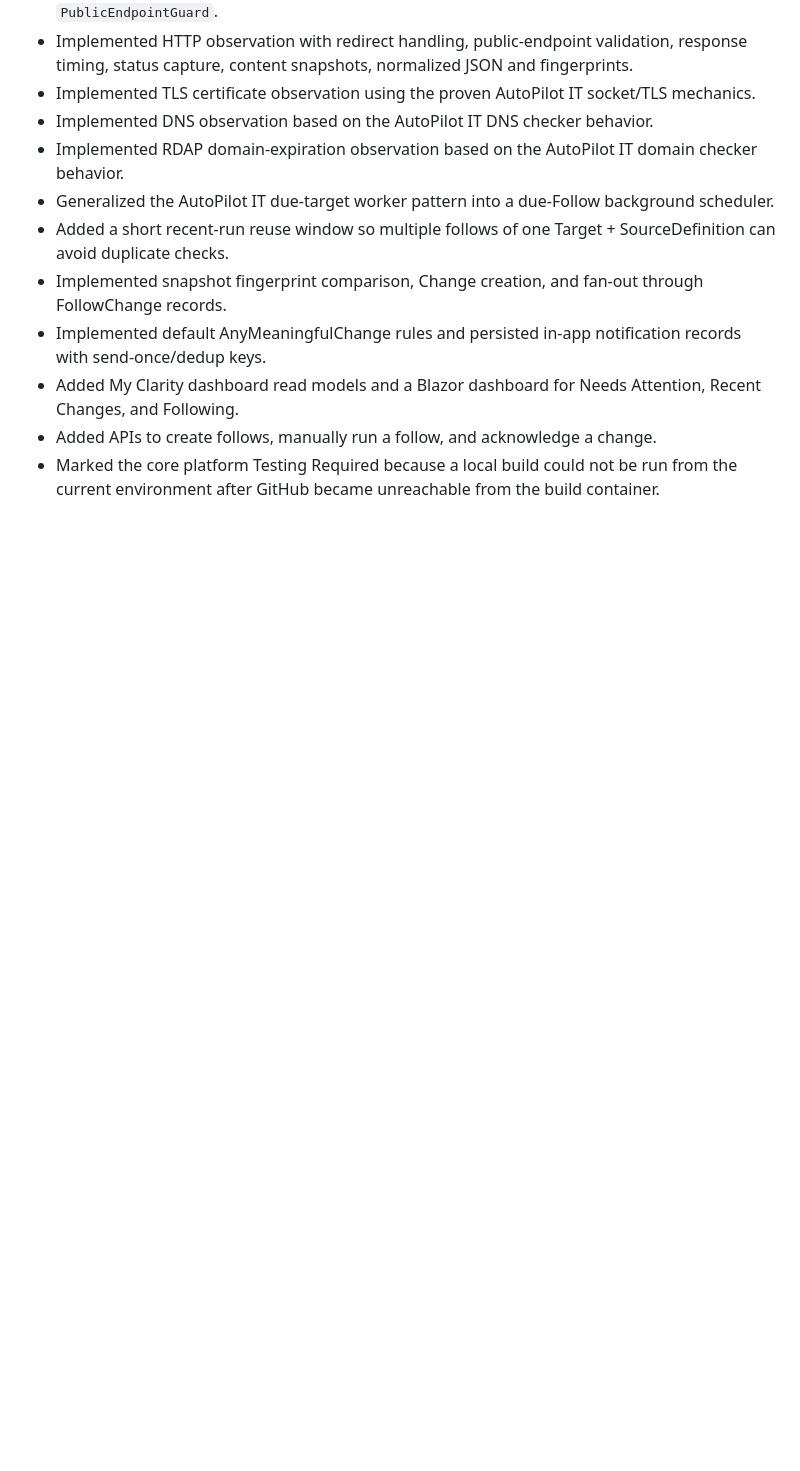
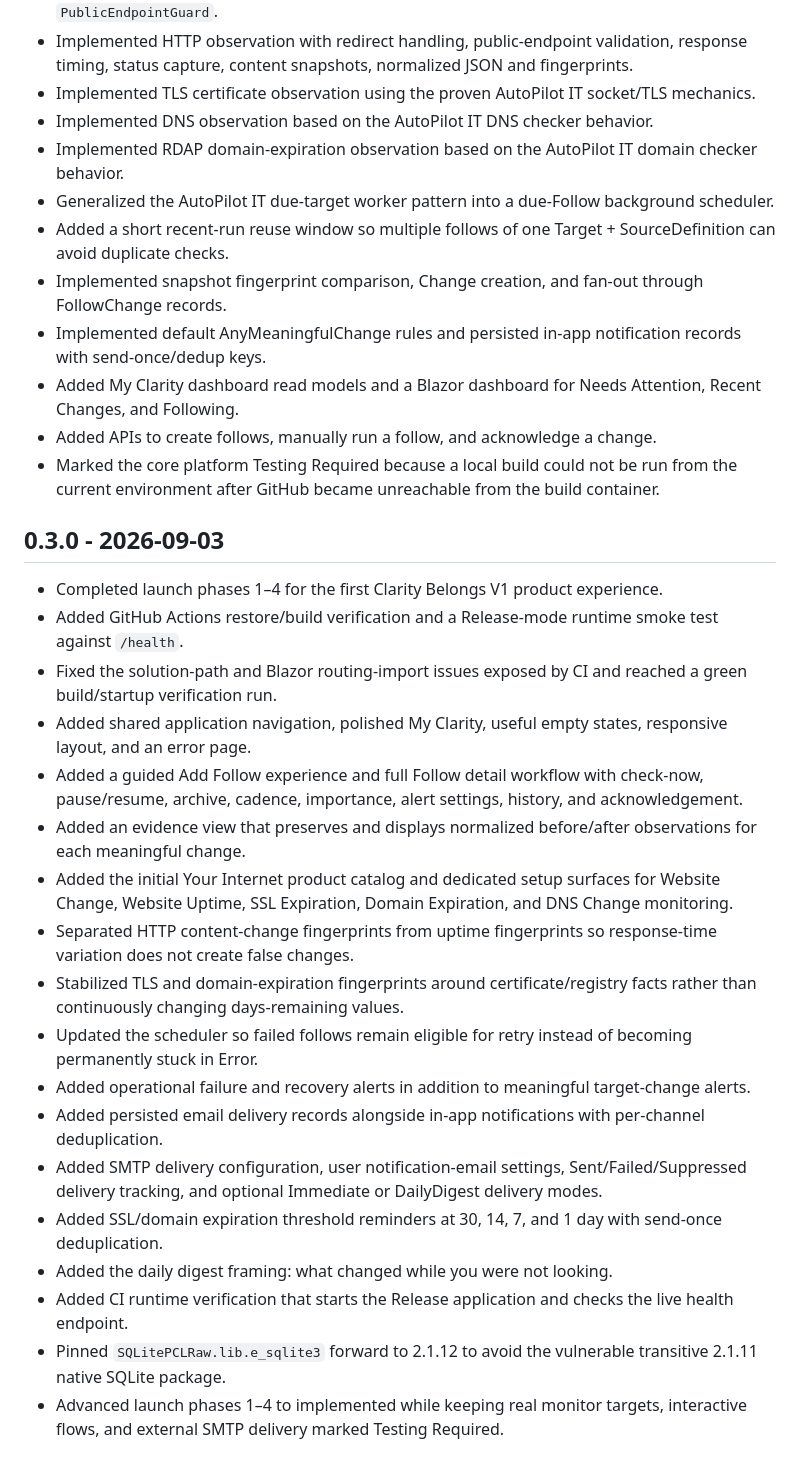
Before and after one commit to JeremiahHaney/clarity-belongs, a Markdown page: CHANGELOG.md, the part around the change. GitHub-like rendering; blank space fills up the shorter version.

Commit message:
Release Clarity launch phases 1-4

```diff
--- a/CHANGELOG.md
+++ b/CHANGELOG.md
@@ -47,3 +47,24 @@
 - Added My Clarity dashboard read models and a Blazor dashboard for Needs Attention, Recent Changes, and Following.
 - Added APIs to create follows, manually run a follow, and acknowledge a change.
 - Marked the core platform Testing Required because a local build could not be run from the current environment after GitHub became unreachable from the build container.
+
+## 0.3.0 - 2026-09-03
+
+- Completed launch phases 1–4 for the first Clarity Belongs V1 product experience.
+- Added GitHub Actions restore/build verification and a Release-mode runtime smoke test against `/health`.
+- Fixed the solution-path and Blazor routing-import issues exposed by CI and reached a green build/startup verification run.
+- Added shared application navigation, polished My Clarity, useful empty states, responsive layout, and an error page.
+- Added a guided Add Follow experience and full Follow detail workflow with check-now, pause/resume, archive, cadence, importance, alert settings, history, and acknowledgement.
+- Added an evidence view that preserves and displays normalized before/after observations for each meaningful change.
+- Added the initial Your Internet product catalog and dedicated setup surfaces for Website Change, Website Uptime, SSL Expiration, Domain Expiration, and DNS Change monitoring.
+- Separated HTTP content-change fingerprints from uptime fingerprints so response-time variation does not create false changes.
+- Stabilized TLS and domain-expiration fingerprints around certificate/registry facts rather than continuously changing days-remaining values.
+- Updated the scheduler so failed follows remain eligible for retry instead of becoming permanently stuck in Error.
+- Added operational failure and recovery alerts in addition to meaningful target-change alerts.
+- Added persisted email delivery records alongside in-app notifications with per-channel deduplication.
+- Added SMTP delivery configuration, user notification-email settings, Sent/Failed/Suppressed delivery tracking, and optional Immediate or DailyDigest delivery modes.
+- Added SSL/domain expiration threshold reminders at 30, 14, 7, and 1 day with send-once deduplication.
+- Added the daily digest framing: what changed while you were not looking.
+- Added CI runtime verification that starts the Release application and checks the live health endpoint.
+- Pinned `SQLitePCLRaw.lib.e_sqlite3` forward to 2.1.12 to avoid the vulnerable transitive 2.1.11 native SQLite package.
+- Advanced launch phases 1–4 to implemented while keeping real monitor targets, interactive flows, and external SMTP delivery marked Testing Required.
```
